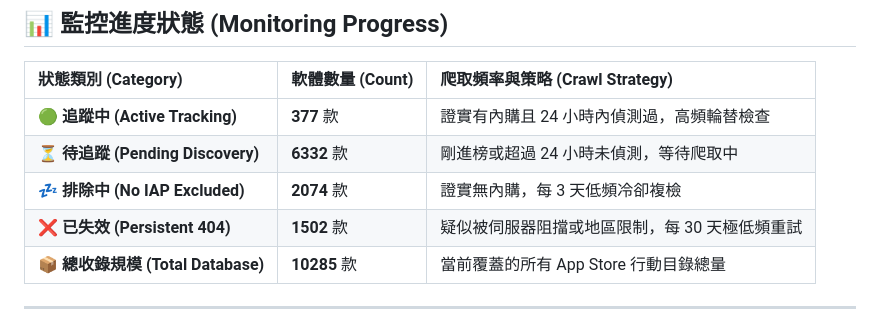
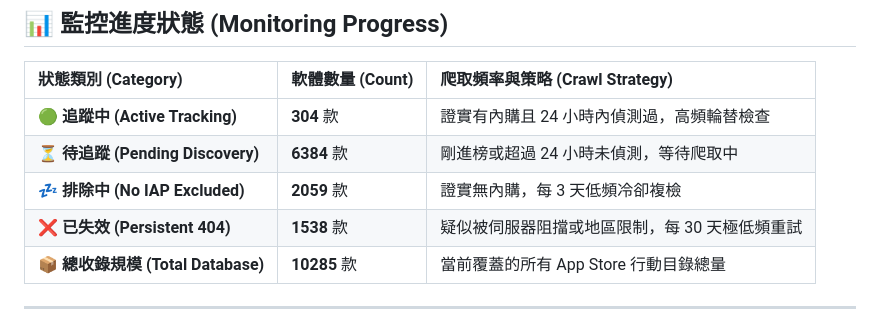
Before and after one commit to Dr-XYZ/ios-iap-freebie-tracker, a Markdown page: README.md, the part around the change. Drawn GitHub-style.

Commit message:
Auto Update: iOS IAP Freebies

```diff
--- a/README.md
+++ b/README.md
@@ -43,10 +43,10 @@
 <!-- STATS_START -->
 | 狀態類別 (Category) | 軟體數量 (Count) | 爬取頻率與策略 (Crawl Strategy) |
 | :--- | :--- | :--- |
-| 🟢 **追蹤中 (Active Tracking)** | **377** 款 | 證實有內購且 24 小時內偵測過，高頻輪替檢查 |
-| ⏳ **待追蹤 (Pending Discovery)** | **6332** 款 | 剛進榜或超過 24 小時未偵測，等待爬取中 |
-| 💤 **排除中 (No IAP Excluded)** | **2074** 款 | 證實無內購，每 3 天低頻冷卻複檢 |
-| ❌ **已失效 (Persistent 404)** | **1502** 款 | 疑似被伺服器阻擋或地區限制，每 30 天極低頻重試 |
+| 🟢 **追蹤中 (Active Tracking)** | **304** 款 | 證實有內購且 24 小時內偵測過，高頻輪替檢查 |
+| ⏳ **待追蹤 (Pending Discovery)** | **6384** 款 | 剛進榜或超過 24 小時未偵測，等待爬取中 |
+| 💤 **排除中 (No IAP Excluded)** | **2059** 款 | 證實無內購，每 3 天低頻冷卻複檢 |
+| ❌ **已失效 (Persistent 404)** | **1538** 款 | 疑似被伺服器阻擋或地區限制，每 30 天極低頻重試 |
 | 📦 **總收錄規模 (Total Database)** | **10285** 款 | 當前覆蓋的所有 App Store 行動目錄總量 |
 <!-- STATS_END -->
 
```
